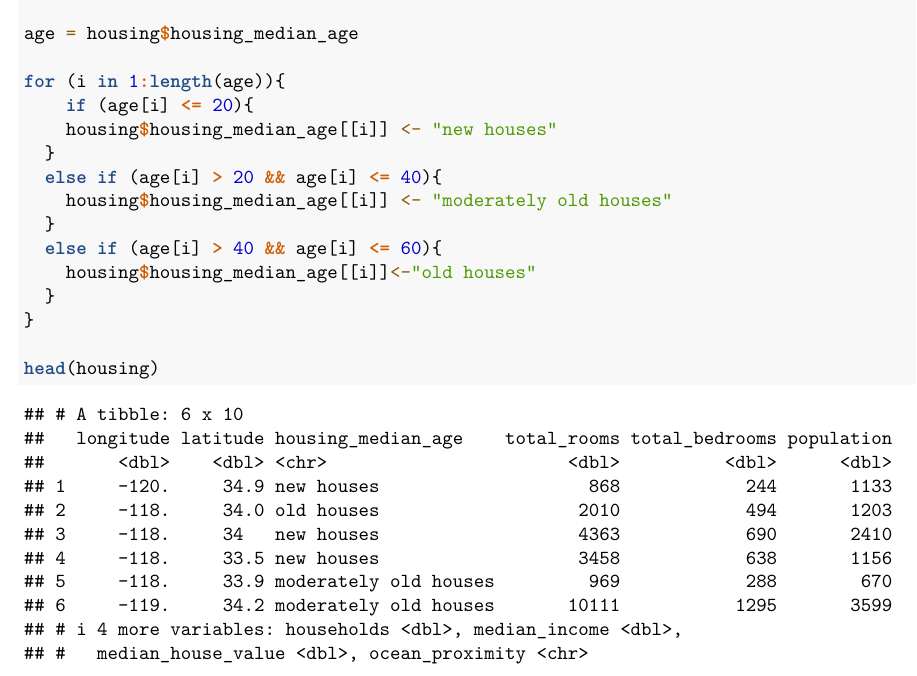
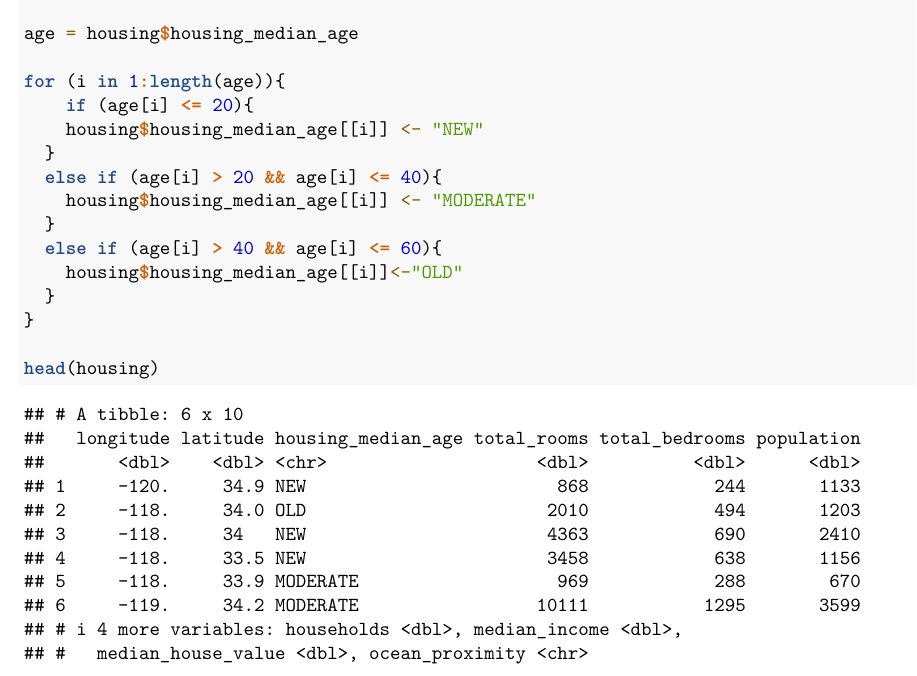
Before and after one commit to mchandrasekar5/pstat126-project, an R Markdown document (Housing.Rmd): part of the page, cut so that both start at the same text. Rendered offline with R 4.5, knitr and Pandoc, then LaTeX, with nearby package versions.

Commit message:
Update Housing.Rmd

```diff
--- a/Housing.Rmd
+++ b/Housing.Rmd
@@ -31,13 +31,13 @@ age = housing$housing_median_age
 
 for (i in 1:length(age)){
     if (age[i] <= 20){
-    housing$housing_median_age[[i]] <- "new houses"
+    housing$housing_median_age[[i]] <- "NEW"
   }
   else if (age[i] > 20 && age[i] <= 40){
-    housing$housing_median_age[[i]] <- "moderately old houses"
+    housing$housing_median_age[[i]] <- "MODERATE"
   }
   else if (age[i] > 40 && age[i] <= 60){
-    housing$housing_median_age[[i]]<-"old houses"
+    housing$housing_median_age[[i]]<-"OLD"
   }
 }
 
```
